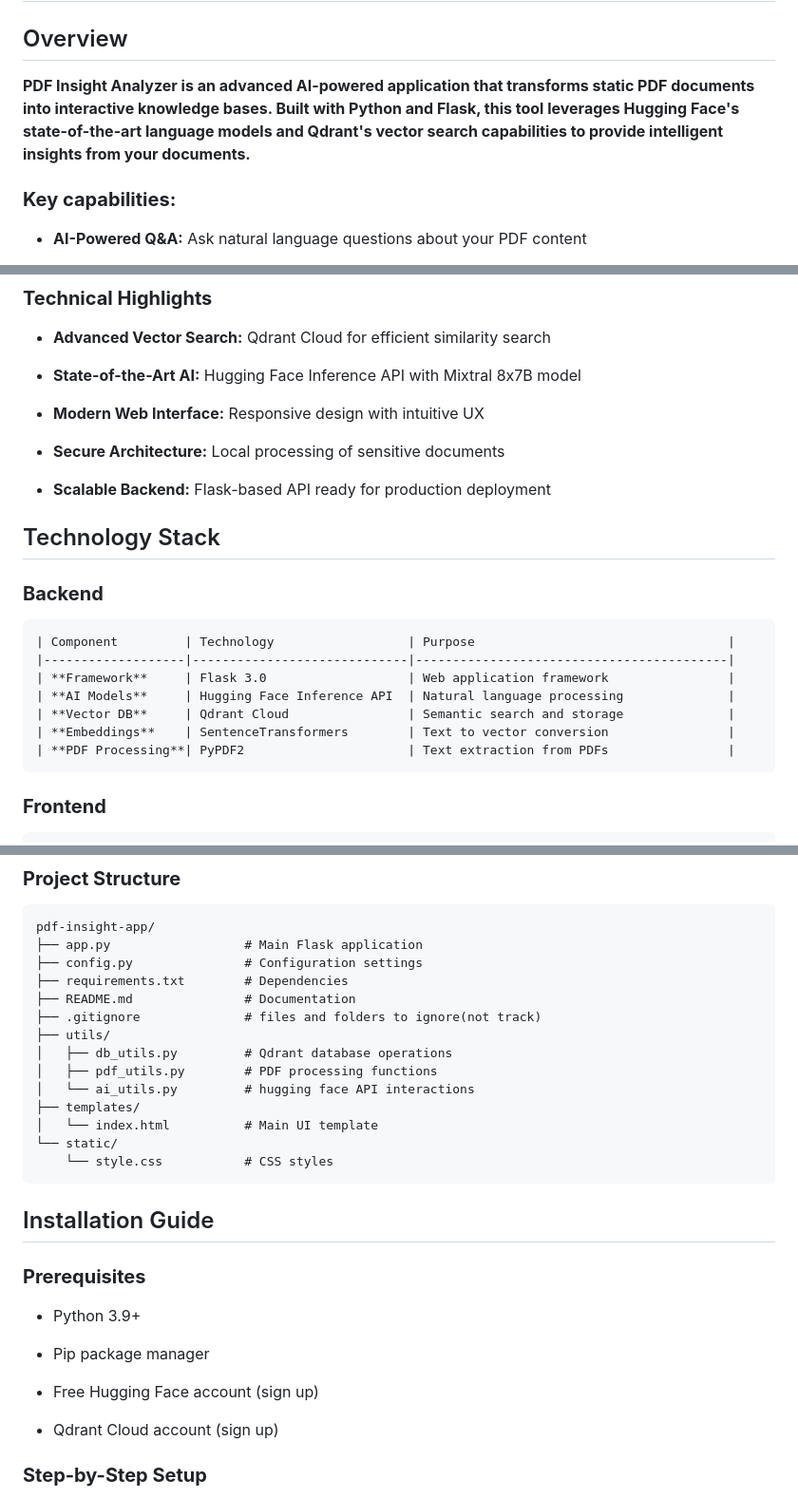
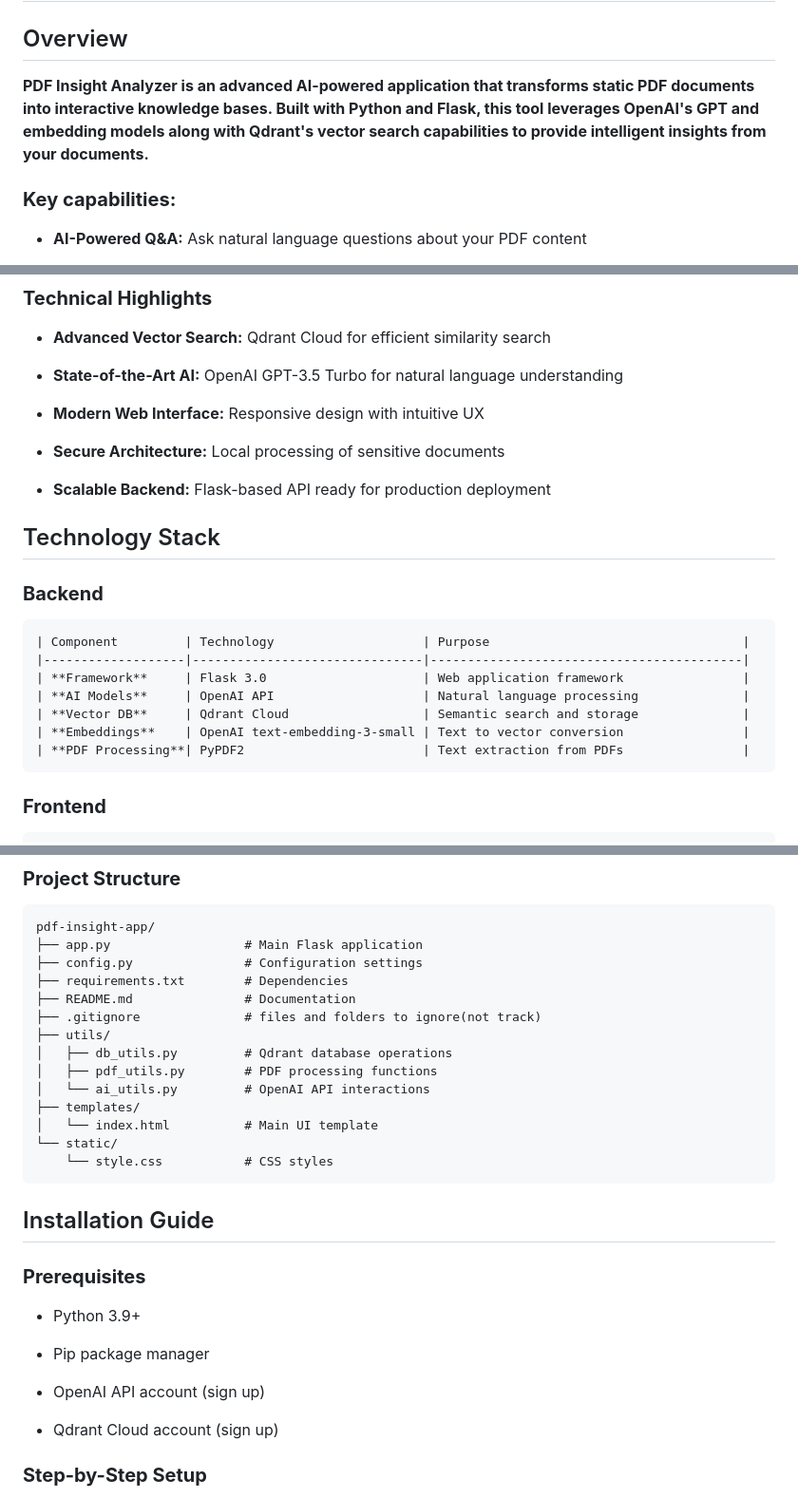
Before and after one commit to abuawaish/pdf-insight-analyzer, a Markdown page: README.md, 3 parts joined by grey strips. Shown at 95% size. Rendered like a GitHub page.

Commit message:
info updated

````diff
--- a/README.md
+++ b/README.md
@@ -2,7 +2,7 @@
 
 ## Overview
 
-**PDF Insight Analyzer is an advanced AI-powered application that transforms static PDF documents into interactive knowledge bases. Built with Python and Flask, this tool leverages Hugging Face's state-of-the-art language models and Qdrant's vector search capabilities to provide intelligent insights from your documents.**
+**PDF Insight Analyzer is an advanced AI-powered application that transforms static PDF documents into interactive knowledge bases. Built with Python and Flask, this tool leverages OpenAI's GPT and embedding models along with Qdrant's vector search capabilities to provide intelligent insights from your documents.**
 
 ### **Key capabilities:**
 
@@ -32,7 +32,7 @@
 
 - **Advanced Vector Search:** Qdrant Cloud for efficient similarity search
 
-- **State-of-the-Art AI:** Hugging Face Inference API with Mixtral 8x7B model
+- **State-of-the-Art AI:** OpenAI GPT-3.5 Turbo for natural language understanding
 
 - **Modern Web Interface:** Responsive design with intuitive UX
 
@@ -45,13 +45,13 @@
 ### **Backend**
 
 ```text
-| Component         | Technology                  | Purpose                                  |
-|-------------------|-----------------------------|------------------------------------------|
-| **Framework**     | Flask 3.0                   | Web application framework                |
-| **AI Models**     | Hugging Face Inference API  | Natural language processing              |
-| **Vector DB**     | Qdrant Cloud                | Semantic search and storage              |
-| **Embeddings**    | SentenceTransformers        | Text to vector conversion                |
-| **PDF Processing**| PyPDF2                      | Text extraction from PDFs                |
+| Component         | Technology                    | Purpose                                  |
+|-------------------|-------------------------------|------------------------------------------|
+| **Framework**     | Flask 3.0                     | Web application framework                |
+| **AI Models**     | OpenAI API                    | Natural language processing              |
+| **Vector DB**     | Qdrant Cloud                  | Semantic search and storage              |
+| **Embeddings**    | OpenAI text-embedding-3-small | Text to vector conversion                |
+| **PDF Processing**| PyPDF2                        | Text extraction from PDFs                |
 ```
 
 ### **Frontend**
@@ -77,7 +77,7 @@ pdf-insight-app/
 ├── utils/
 │   ├── db_utils.py         # Qdrant database operations
 │   ├── pdf_utils.py        # PDF processing functions
-│   └── ai_utils.py         # hugging face API interactions
+│   └── ai_utils.py         # OpenAI API interactions
 ├── templates/
 │   └── index.html          # Main UI template
 └── static/
@@ -92,7 +92,7 @@ pdf-insight-app/
 
 - Pip package manager
 
-- Free Hugging Face account (sign up)
+- OpenAI API account (sign up)
 
 - Qdrant Cloud account (sign up)
 
````
Also changed, not shown: other parts of README.md (+2 -2 lines).
